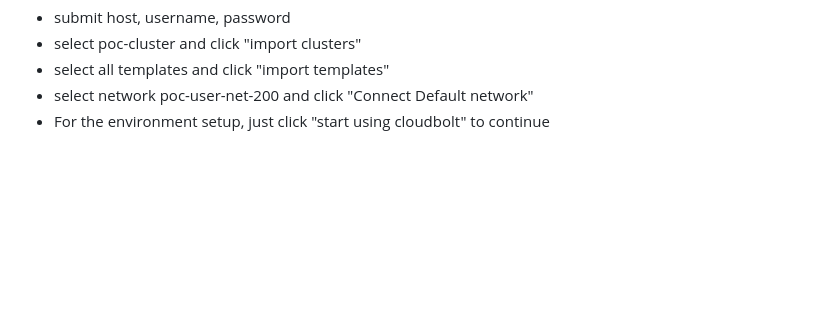
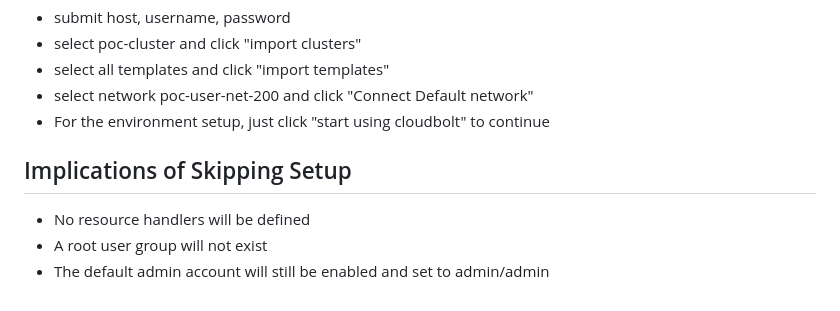
Before and after one commit to CloudBoltSoftware/CMP-Bootcamp, a Markdown page: src/appliance/initial_setup.md, the part around the change. GitHub-like rendering; blank space fills up the shorter version.

```diff
--- a/src/appliance/initial_setup.md
+++ b/src/appliance/initial_setup.md
@@ -18,3 +18,10 @@ vCenter Setup
 * select all templates and click "import templates"
 * select network poc-user-net-200 and click "Connect Default network"
 * For the environment setup, just click "start using cloudbolt" to continue
+
+
+## Implications of Skipping Setup
+
+* No resource handlers will be defined
+* A root user group will not exist
+* The default admin account will still be enabled and set to admin/admin
```
Also changed, not shown: src/SUMMARY.md (+4 -3 lines), src/cb_model/images_templates.md (added, +43 -0 lines), src/assets/ami_lookup.png (added).
